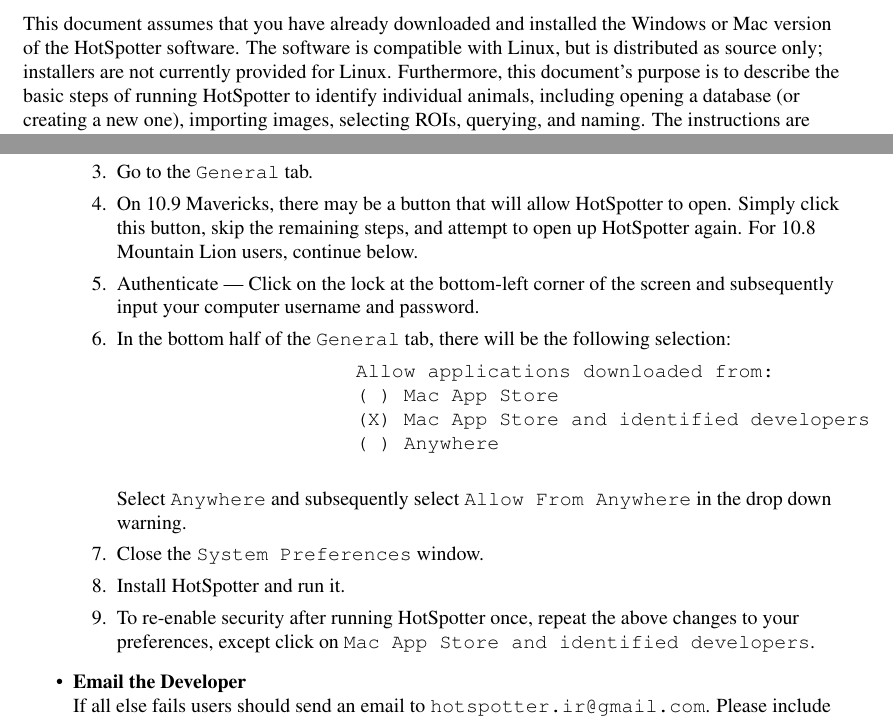
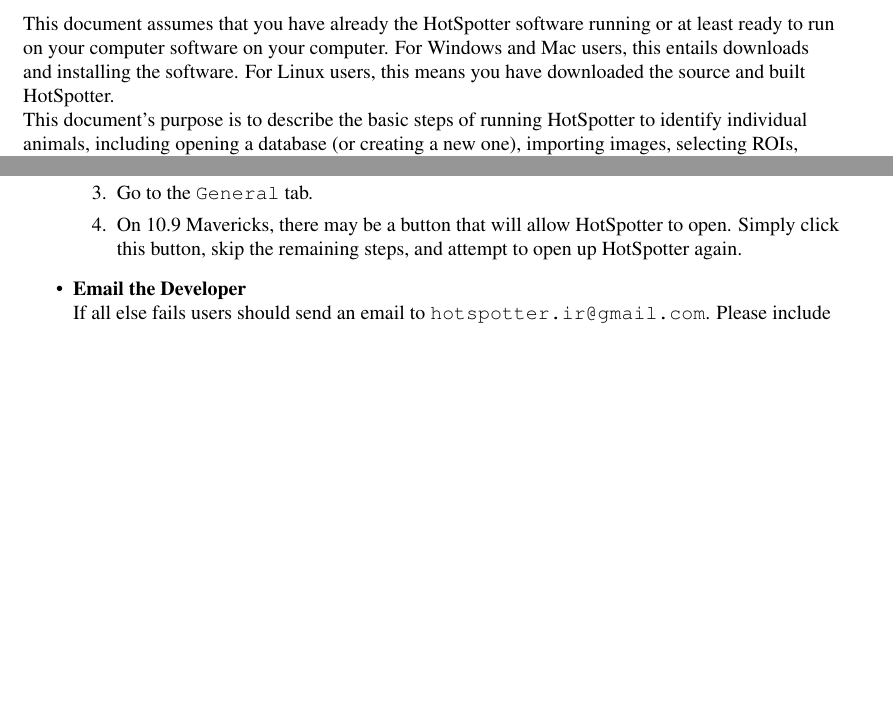
Before and after one commit to Erotemic/hs_userguide, a LaTeX document (HotSpotterUserGuide.tex): two parts of pages 2 and 8 of 9, joined at a grey line, cut at the place of the change, the shorter picture padded with empty space. Compiled offline with pdfLaTeX.

Commit message:
Updated user guide with Chuck's fixes

```diff
--- a/HotSpotterUserGuide.tex
+++ b/HotSpotterUserGuide.tex
@@ -52,10 +52,9 @@
 
 \DeclareRobustCommand{\cmdkey}{\raisebox{-.035em}{\includegraphics[height=.75em]{images/command}}}
 
-\section{Usage}  This document assumes that you have already downloaded and
-installed the Windows or Mac version of the HotSpotter software.  The software
-is compatible with Linux, but is distributed as source only; installers are not
-currently provided for Linux. Furthermore, this document's purpose is to describe the basic steps of running HotSpotter to
+\section{Usage}  This document assumes that you have already the HotSpotter software running or at least ready to run on your computer software on your computer.  For Windows and Mac users, this entails downloads and installing the software.  For Linux users, this means you have downloaded the source and built HotSpotter.
+
+This document's purpose is to describe the basic steps of running HotSpotter to
 identify individual animals, including opening a database (or creating a new
 one), importing images, selecting ROIs, querying, and naming.  The instructions
 are primarily focused on the Mac version of the software, but adaptation to the
@@ -367,24 +358,24 @@
             \item Go to {\tt System Preferences} --- Click the Apple icon in the menu bar (top-left of the screen) and select {\tt System Preferences} in the drop down menu.
             \item Go to {\tt Security \& Privacy} --- It is located on the top row, entitled {\tt Personal}.
             \item Go to the {\tt General} tab.
-	  \item On 10.9 Mavericks, there may be a button that will allow HotSpotter to open.  Simply click this button, skip the remaining steps, and attempt to open up HotSpotter again.  For 10.8 Mountain Lion users, continue below.
-            \item Authenticate --- Click on the lock at the bottom-left corner of the screen and subsequently input your computer username and password.
-            \item In the bottom half of the {\tt General} tab, there will be the following selection:
-                \begin{Verbatim}
-                    Allow applications downloaded from:
-                    ( ) Mac App Store
-                    (X) Mac App Store and identified developers
-                    ( ) Anywhere
-
-                \end{Verbatim}
-
-                Select {\tt Anywhere} and subsequently select {\tt Allow From Anywhere} in the drop down warning.
-
-            \item Close the {\tt System Preferences} window.
-            \item Install HotSpotter and run it.
-            \item To re-enable security after running HotSpotter once,
-                repeat the above changes to your preferences, except click on
-                \texttt{Mac App Store and identified developers}.
+	  \item On 10.9 Mavericks, there may be a button that will allow HotSpotter to open.  Simply click this button, skip the remaining steps, and attempt to open up HotSpotter again.  % For 10.8 Mountain Lion users, continue below.
+            %\item Authenticate --- Click on the lock at the bottom-left corner of the screen and subsequently input your computer username and password.
+%            \item In the bottom half of the {\tt General} tab, there will be the following selection:
+%                \begin{Verbatim}
+%                    Allow applications downloaded from:
+%                    ( ) Mac App Store
+%                    (X) Mac App Store and identified developers
+%                    ( ) Anywhere
+%
+%                \end{Verbatim}
+%
+%                Select {\tt Anywhere} and subsequently select {\tt Allow From Anywhere} in the drop down warning.
+%
+%            \item Close the {\tt System Preferences} window.
+%            \item Install HotSpotter and run it.
+%            \item To re-enable security after running HotSpotter once,
+%                repeat the above changes to your preferences, except click on
+%                \texttt{Mac App Store and identified developers}.
         \end{enumerate}
 
 
```
Also changed, not shown: HotSpotterUserGuide.tex (48 more changed lines).
